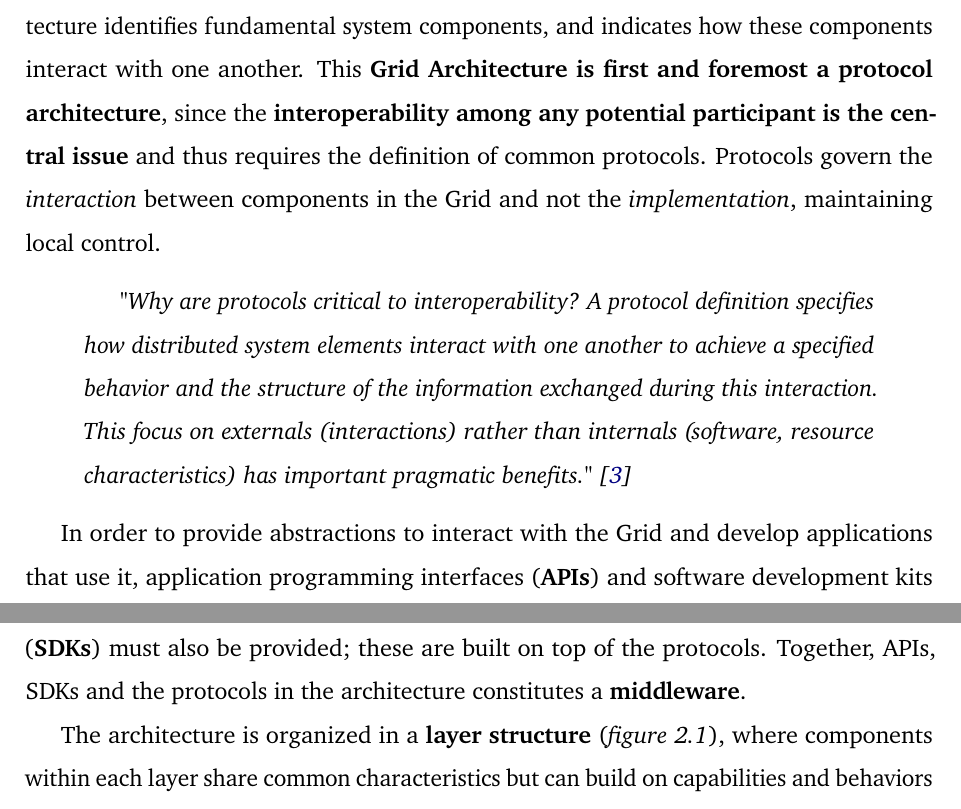
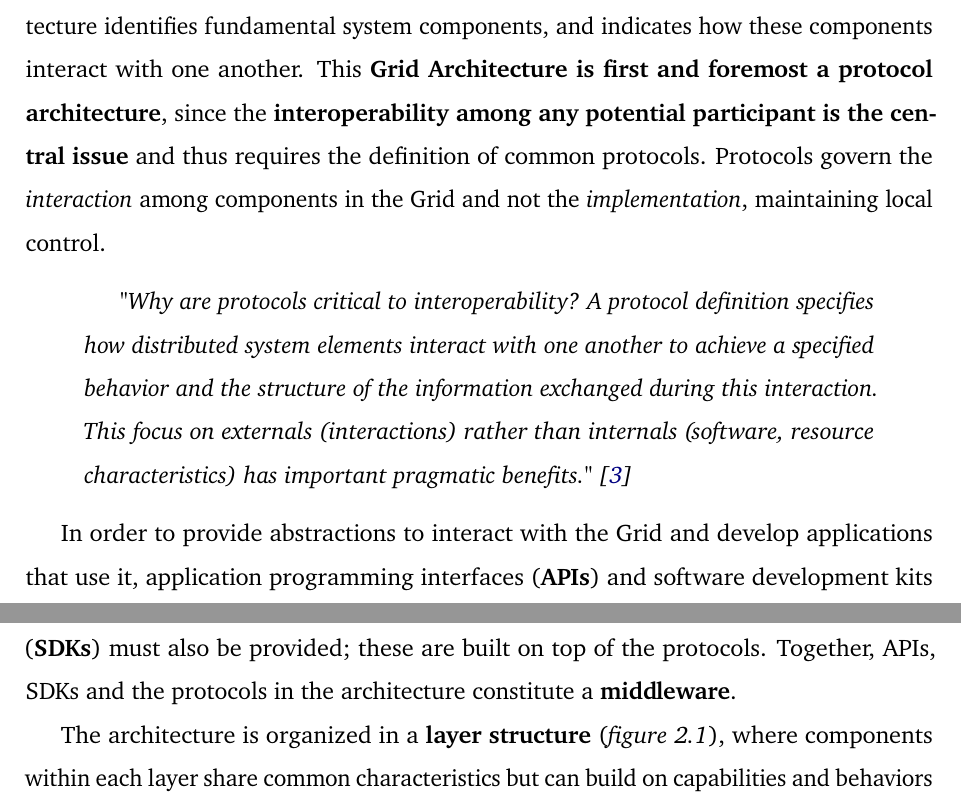
Before and after one commit to Tale152/master-thesis, a LaTeX thesis (main.tex, which reads document/chapters/chapter_2/sections/1_layered_grid_architecture.tex): two parts of pages 20 and 21 of 31, joined at a grey line, cut so that both start at the same text. Compiled offline with pdfLaTeX.

Commit message:
grammatical corrections to 2.1

```diff
--- a/document/chapters/chapter_2/sections/1_layered_grid_architecture.tex
+++ b/document/chapters/chapter_2/sections/1_layered_grid_architecture.tex
@@ -1,12 +1,12 @@
 \section{Layered Grid Architecture}\label{layered_grid_architecture}
-Following the work of Ian Foster, Carl Kesselman and Stevel Tuecke \cite{the_anatomy_of_the_grid}, the Grid Architecture identifies fundamental system components, and indicates how these components interact with one another. This \textbf{Grid Architecture is first and foremost a protocol architecture}, since the \textbf{interoperability among any potential participant is the central issue} and thus requires the definition of common protocols. Protocols govern the \textit{interaction} between components in the Grid and not the \textit{implementation}, maintaining local control.
+Following the work of Ian Foster, Carl Kesselman and Stevel Tuecke \cite{the_anatomy_of_the_grid}, the Grid Architecture identifies fundamental system components, and indicates how these components interact with one another. This \textbf{Grid Architecture is first and foremost a protocol architecture}, since the \textbf{interoperability among any potential participant is the central issue} and thus requires the definition of common protocols. Protocols govern the \textit{interaction} among components in the Grid and not the \textit{implementation}, maintaining local control.
 
 \begin{quotation}
     \textit{"Why are protocols critical to interoperability? A protocol definition specifies how distributed system elements interact with one another to achieve a specified behavior and the structure of the information exchanged during this interaction. This focus on externals (interactions) rather than internals (software, resource characteristics) has important pragmatic benefits." \cite{the_anatomy_of_the_grid}}
 \end{quotation}
 
 In order to provide abstractions to interact with the Grid and develop applications that use it, application programming interfaces (\textbf{APIs}) and software development kits (\textbf{SDKs}) must also be provided; these are built on top of the protocols.
-Together, APIs, SDKs and the protocols in the architecture constitutes a \textbf{middleware}.
+Together, APIs, SDKs and the protocols in the architecture constitute a \textbf{middleware}.
 
 The architecture is organized in a \textbf{layer structure} (\textit{figure \ref{fig:grid_protocol_architecture_and_internet_protocol_architecture}}), where components within each layer share common characteristics but can build on capabilities and behaviors provided by any lower level. \textbf{The number of protocols must be contained}, focusing on Resource and Connectivity protocols.
 
```
